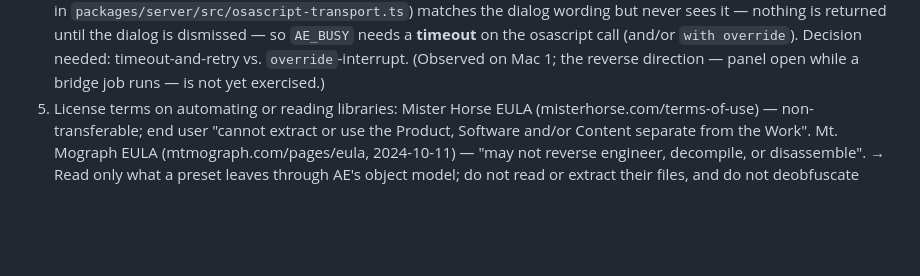
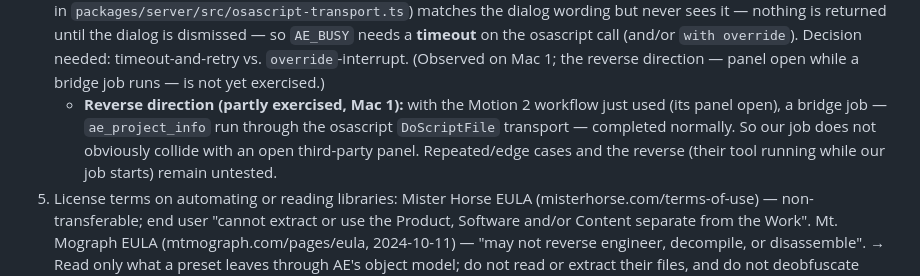
Before and after one commit to StanleySweet/ae-mcp, a Markdown page: docs/spike/third-party.md, the part around the change. Drawn GitHub-style; blank space fills up the shorter version.

Commit message:
docs(spike): note the reverse panel/bridge collision direction on Mac 1
Refs #133

```diff
--- a/docs/spike/third-party.md
+++ b/docs/spike/third-party.md
@@ -101,6 +101,11 @@ Fill one block per Mac.
    `AE_BUSY` needs a **timeout** on the osascript call (and/or `with override`). Decision
    needed: timeout-and-retry vs. `override`-interrupt. (Observed on Mac 1; the reverse
    direction — panel open while a bridge job runs — is not yet exercised.)
+   - **Reverse direction (partly exercised, Mac 1):** with the Motion 2 workflow just used
+     (its panel open), a bridge job — `ae_project_info` run through the osascript
+     `DoScriptFile` transport — completed normally. So our job does not obviously collide with
+     an open third-party panel. Repeated/edge cases and the reverse (their tool running while
+     our job starts) remain untested.
 5. License terms on automating or reading libraries: Mister Horse EULA
    (misterhorse.com/terms-of-use) — non-transferable; end user "cannot extract or use the
    Product, Software and/or Content separate from the Work". Mt. Mograph EULA
```
